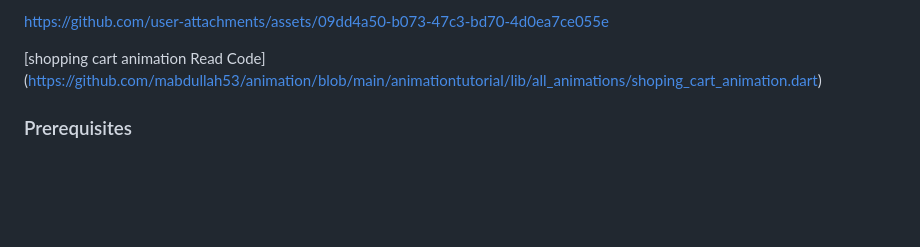
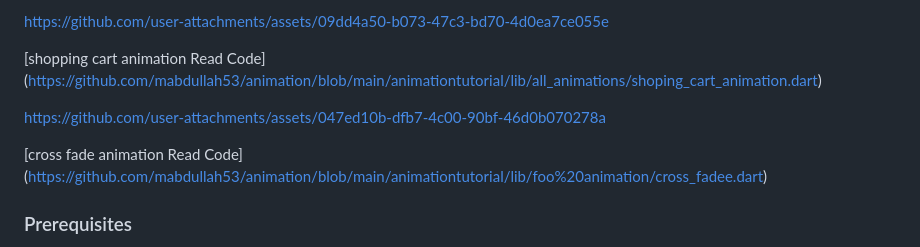
Before and after one commit to mabdullah53/animation, a Markdown page: README.md, the part around the change. Drawn GitHub-style; blank space fills up the shorter version.

```diff
--- a/README.md
+++ b/README.md
@@ -112,6 +112,15 @@ https://github.com/user-attachments/assets/09dd4a50-b073-47c3-bd70-4d0ea7ce055e
 (https://github.com/mabdullah53/animation/blob/main/animationtutorial/lib/all_animations/shoping_cart_animation.dart)
 
 
+https://github.com/user-attachments/assets/047ed10b-dfb7-4c00-90bf-46d0b070278a
+
+[cross fade animation Read Code]
+(https://github.com/mabdullah53/animation/blob/main/animationtutorial/lib/foo%20animation/cross_fadee.dart)
+
+
+
+
+
 
 
 
```
